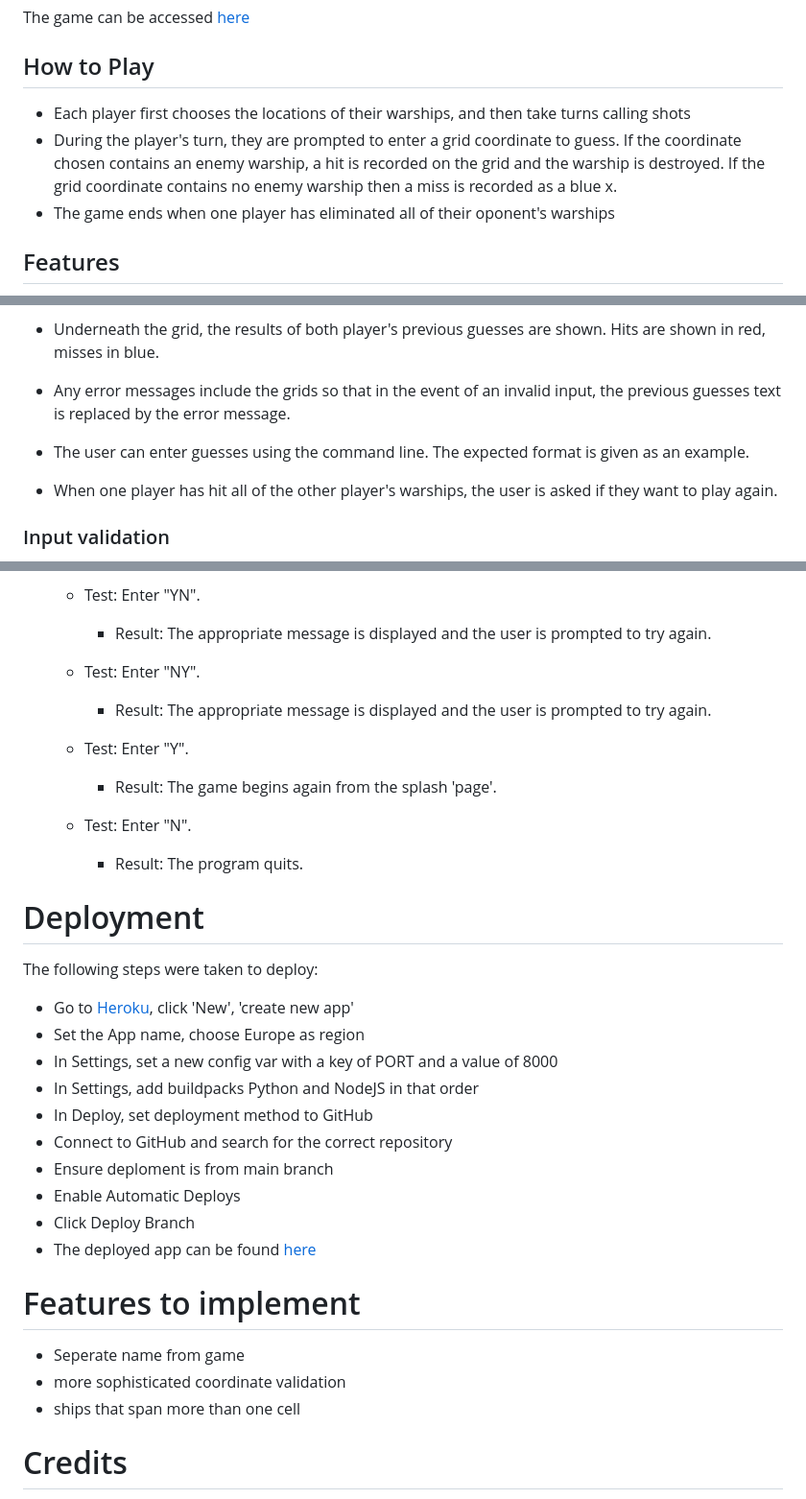
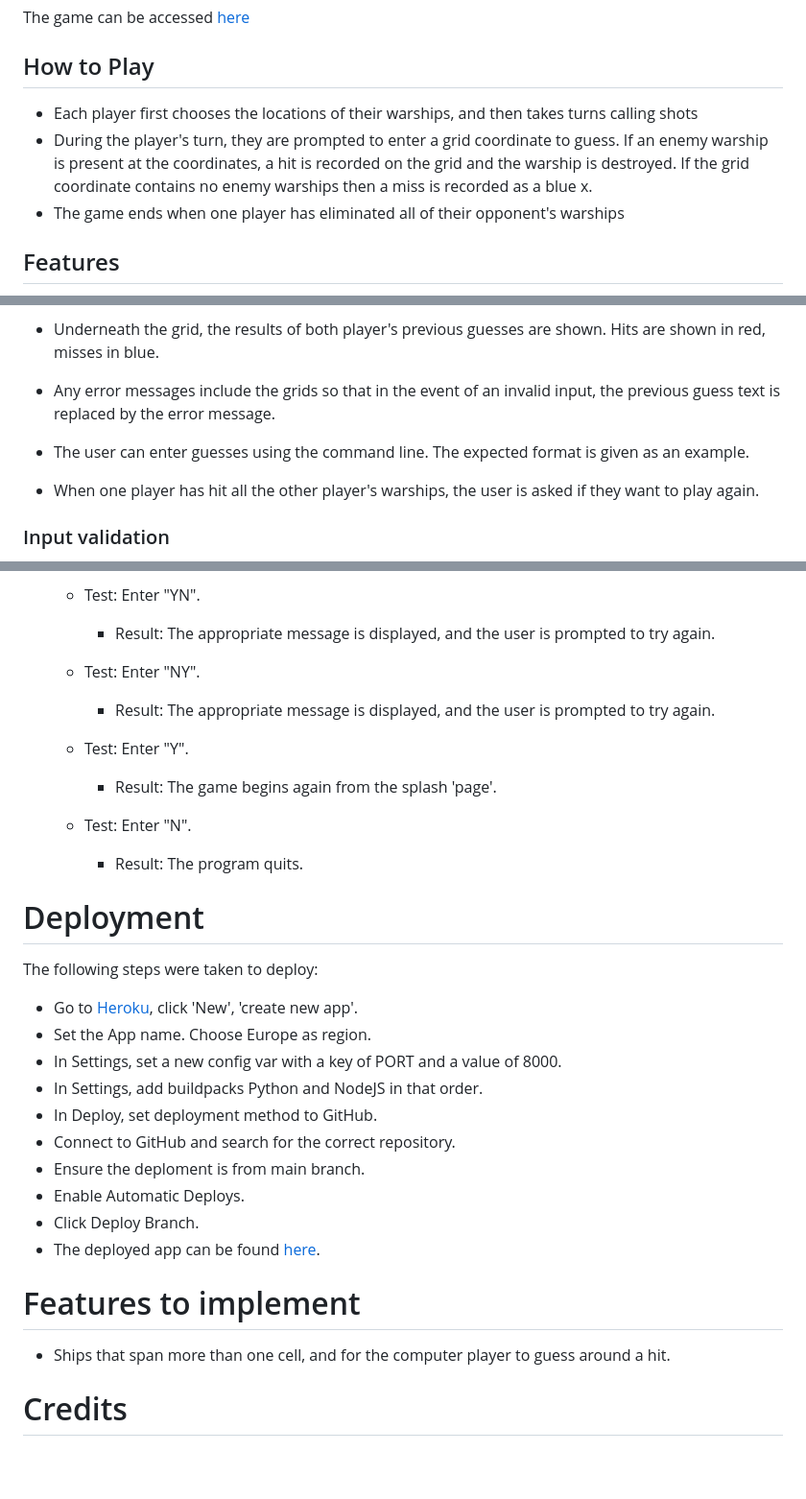
Before and after one commit to bezabu/bb-battleships, a Markdown page: README.md, 3 parts joined by grey strips. Shown: that part at 96% size. Drawn GitHub-style; blank space fills up the shorter version.

```diff
--- a/README.md
+++ b/README.md
@@ -13,9 +13,9 @@ The game can be accessed [here](https://bb-battleships-f22f01c35958.herokuapp.co
 ## How to Play
 
 
-- Each player first chooses the locations of their warships, and then take turns calling shots
-- During the player's turn, they are prompted to enter a grid coordinate to guess. If the coordinate chosen contains an enemy warship, a hit is recorded on the grid and the warship is destroyed. If the grid coordinate contains no enemy warship then a miss is recorded as a blue x.
-- The game ends when one player has eliminated all of their oponent's warships
+- Each player first chooses the locations of their warships, and then takes turns calling shots
+- During the player's turn, they are prompted to enter a grid coordinate to guess. If an enemy warship is present at the coordinates, a hit is recorded on the grid and the warship is destroyed. If the grid coordinate contains no enemy warships then a miss is recorded as a blue x.
+- The game ends when one player has eliminated all of their opponent's warships
 
 ## Features
 
@@ -36,11 +36,11 @@ The game can be accessed [here](https://bb-battleships-f22f01c35958.herokuapp.co
 
 - Underneath the grid, the results of both player's previous guesses are shown. Hits are shown in red, misses in blue.
 
-- Any error messages include the grids so that in the event of an invalid input, the previous guesses text is replaced by the error message.
+- Any error messages include the grids so that in the event of an invalid input, the previous guess text is replaced by the error message.
 
 - The user can enter guesses using the command line. The expected format is given as an example.
 
-- When one player has hit all of the other player's warships, the user is asked if they want to play again.
+- When one player has hit all the other player's warships, the user is asked if they want to play again.
 
 ### Input validation
 
@@ -218,9 +218,9 @@ When displaying each player's game boards, for loops are used to print the chara
 
   - Test: Enter "YN".
-    - Result: The appropriate message is displayed and the user is prompted to try again.
+    - Result: The appropriate message is displayed, and the user is prompted to try again.
 
   - Test: Enter "NY".
-    - Result: The appropriate message is displayed and the user is prompted to try again.
+    - Result: The appropriate message is displayed, and the user is prompted to try again.
 
   - Test: Enter "Y".
     - Result: The game begins again from the splash 'page'.
@@ -231,22 +231,20 @@ When displaying each player's game boards, for loops are used to print the chara
 # Deployment
 
 The following steps were taken to deploy:
-- Go to [Heroku](https://heroku.com/), click 'New', 'create new app'
-- Set the App name, choose Europe as region
-- In Settings, set a new config var with a key of PORT and a value of 8000
-- In Settings, add buildpacks Python and NodeJS in that order
-- In Deploy, set deployment method to GitHub
-- Connect to GitHub and search for the correct repository
-- Ensure deploment is from main branch
-- Enable Automatic Deploys
-- Click Deploy Branch
-- The deployed app can be found [here](https://bb-battleships-f22f01c35958.herokuapp.com/)
+- Go to [Heroku](https://heroku.com/), click 'New', 'create new app'.
+- Set the App name. Choose Europe as region.
+- In Settings, set a new config var with a key of PORT and a value of 8000.
+- In Settings, add buildpacks Python and NodeJS in that order.
+- In Deploy, set deployment method to GitHub.
+- Connect to GitHub and search for the correct repository.
+- Ensure the deploment is from main branch.
+- Enable Automatic Deploys.
+- Click Deploy Branch.
+- The deployed app can be found [here](https://bb-battleships-f22f01c35958.herokuapp.com/).
 
 # Features to implement
 
-- Seperate name from game
-- more sophisticated coordinate validation
-- ships that span more than one cell
+- Ships that span more than one cell, and for the computer player to guess around a hit.
 
 # Credits
 
```
Also changed, not shown: other parts of README.md (+45 -45 lines).
